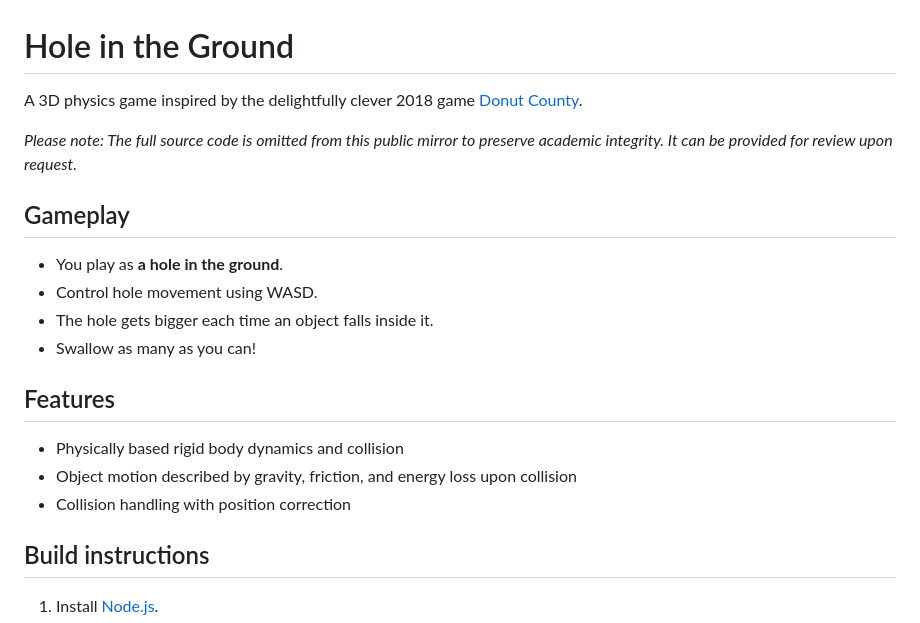
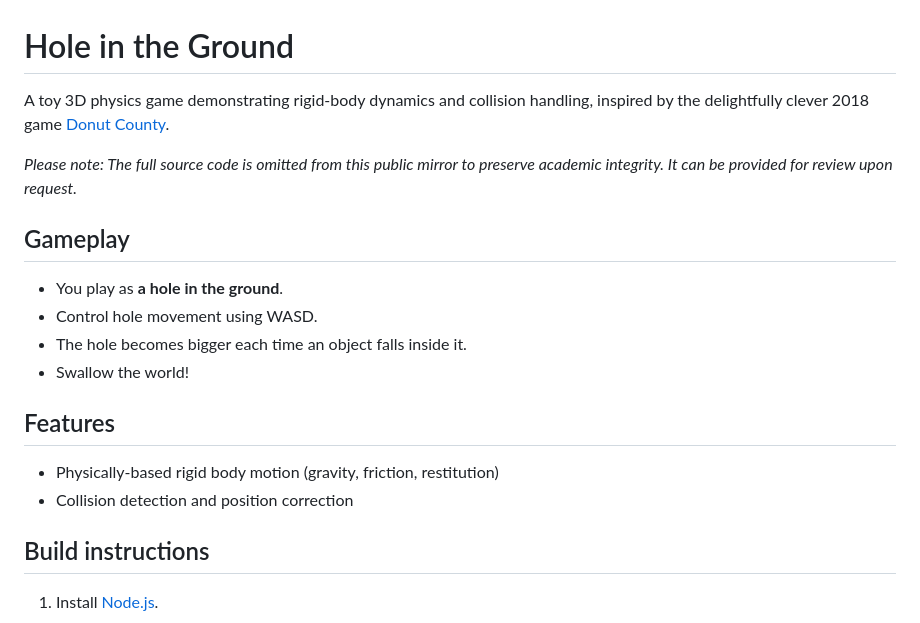
Before and after one commit to lu-m-dev/hole-in-the-ground, a Markdown page: README.md, the part around the change. Rendered like a GitHub page.

Commit message:
configure game demo

```diff
--- a/README.md
+++ b/README.md
@@ -1,19 +1,18 @@
 # Hole in the Ground
 
-A 3D physics game inspired by the delightfully clever 2018 game [Donut County](www.donutcounty.com).
+A toy 3D physics game demonstrating rigid-body dynamics and collision handling, inspired by the delightfully clever 2018 game [Donut County](www.donutcounty.com).
 
 _Please note: The full source code is omitted from this public mirror to preserve academic integrity. It can be provided for review upon request._
 
 ## Gameplay
 - You play as **a hole in the ground**.
 - Control hole movement using WASD.
-- The hole gets bigger each time an object falls inside it.
-- Swallow as many as you can!
+- The hole becomes bigger each time an object falls inside it.
+- Swallow the world!
 
 ## Features
-- Physically based rigid body dynamics and collision
-- Object motion described by gravity, friction, and energy loss upon collision
-- Collision handling with position correction
+- Physically-based rigid body motion (gravity, friction, restitution)
+- Collision detection and position correction
 
 ## Build instructions
 
```
Also changed, not shown: demo.gif (added), 2 other files.
